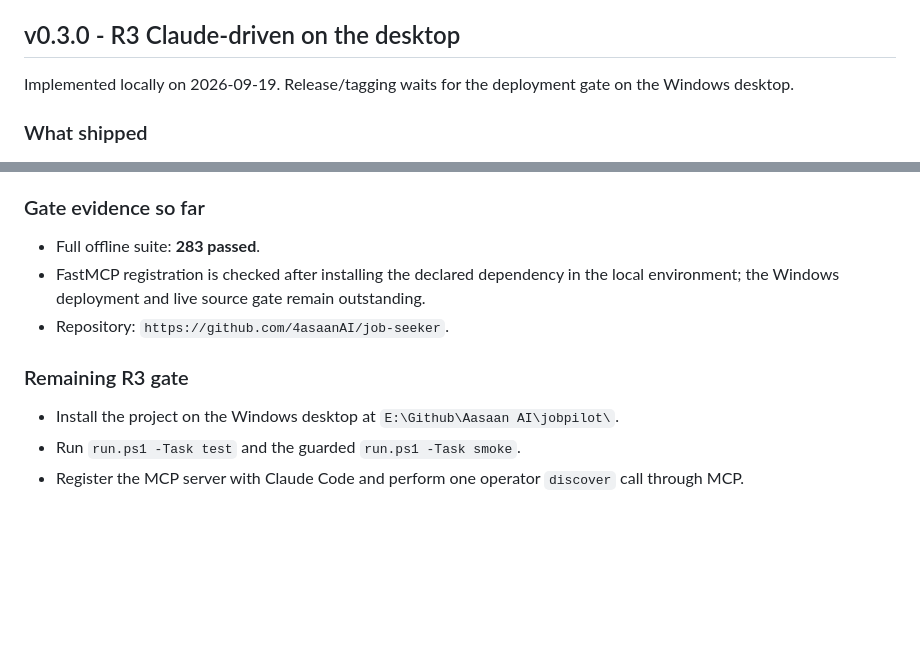
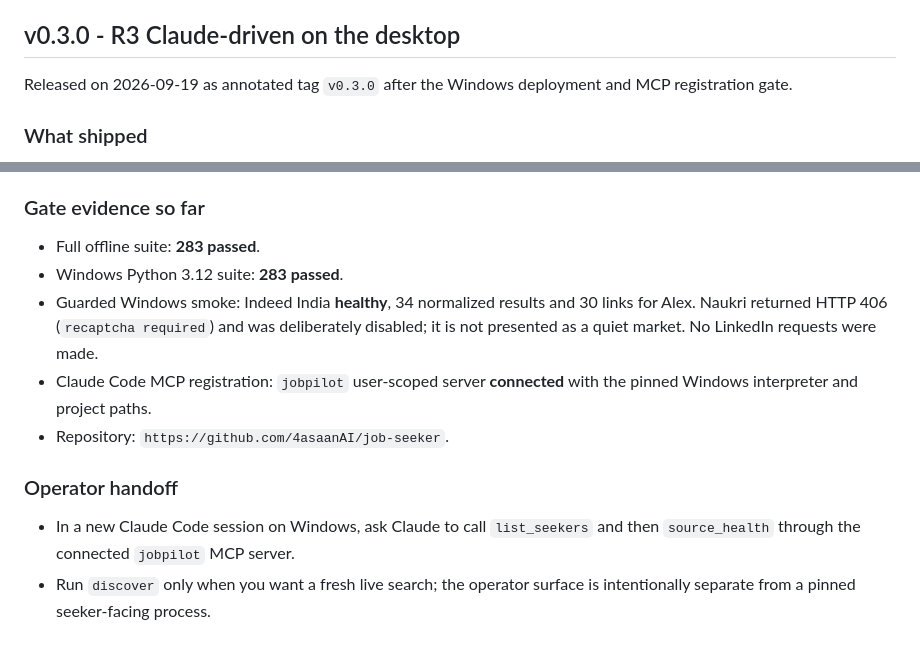
Before and after one commit to 4asaanAI/job-seeker, a Markdown page: RELEASES.md, 2 parts joined by grey strips. Rendered like a GitHub page; blank space fills up the shorter version.

Commit message:
docs: record the R3 Windows and MCP gate

```diff
--- a/RELEASES.md
+++ b/RELEASES.md
@@ -101,8 +101,8 @@ Released locally on 2026-09-19 as annotated tag `v0.2.0` at commit `80df9d9`.
 
 ## v0.3.0 - R3 Claude-driven on the desktop
 
-Implemented locally on 2026-09-19. Release/tagging waits for the deployment
-gate on the Windows desktop.
+Released on 2026-09-19 as annotated tag `v0.3.0` after the Windows deployment
+and MCP registration gate.
 
 ### What shipped
 - FastMCP stdio server with operator and seeker tool surfaces.
@@ -120,13 +120,17 @@ gate on the Windows desktop.
 
 ### Gate evidence so far
 - Full offline suite: **283 passed**.
-- FastMCP registration is checked after installing the declared dependency in
-  the local environment; the Windows deployment and live source gate remain
-  outstanding.
+- Windows Python 3.12 suite: **283 passed**.
+- Guarded Windows smoke: Indeed India **healthy**, 34 normalized results and
+  30 links for Alex. Naukri returned HTTP 406 (`recaptcha required`) and was
+  deliberately disabled; it is not presented as a quiet market. No LinkedIn
+  requests were made.
+- Claude Code MCP registration: `jobpilot` user-scoped server **connected**
+  with the pinned Windows interpreter and project paths.
 - Repository: `https://github.com/4asaanAI/job-seeker`.
 
-### Remaining R3 gate
-- Install the project on the Windows desktop at `E:\Github\Aasaan AI\jobpilot\`.
-- Run `run.ps1 -Task test` and the guarded `run.ps1 -Task smoke`.
-- Register the MCP server with Claude Code and perform one operator `discover`
-  call through MCP.
+### Operator handoff
+- In a new Claude Code session on Windows, ask Claude to call `list_seekers`
+  and then `source_health` through the connected `jobpilot` MCP server.
+- Run `discover` only when you want a fresh live search; the operator surface
+  is intentionally separate from a pinned seeker-facing process.
```
